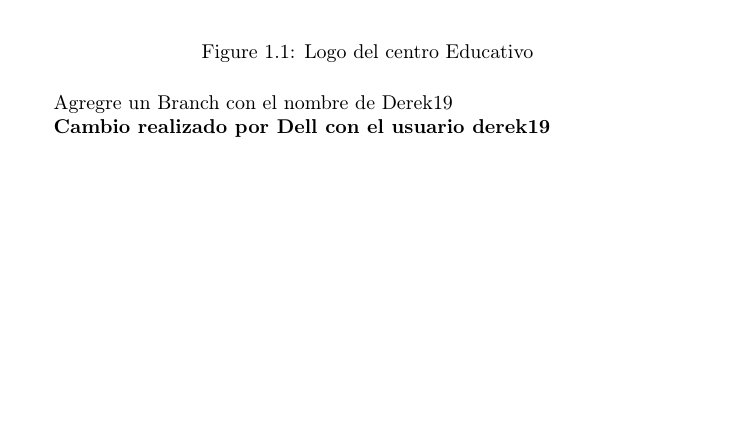
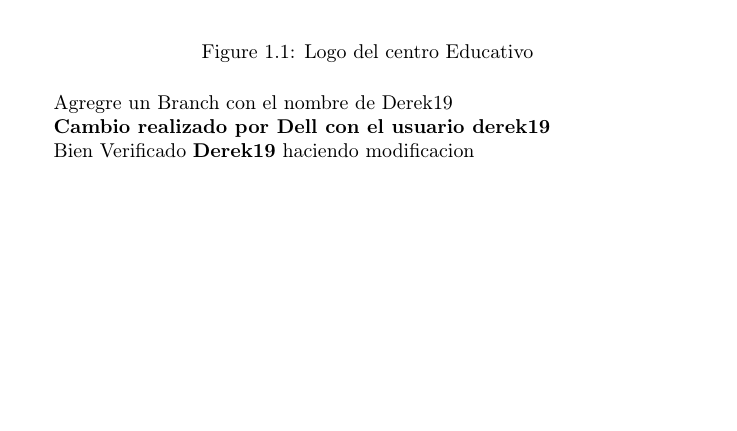
Before and after one commit to peter294/Compilacion, a LaTeX book (main.tex, which reads Capitulos/capitulo1.tex): part of page 5 of 7, cut so that both start at the same text. Compiled offline with pdfLaTeX.

Commit message:
Se cambio el capitulo 1 solamente
Se cambio el capitulo 1 solamente

```diff
--- a/Capitulos/capitulo1.tex
+++ b/Capitulos/capitulo1.tex
@@ -19,3 +19,5 @@ Pedro Cambio desde Pedro294
 Agregre un Branch con el nombre de Derek19
 
 \textbf{Cambio realizado por Dell con el usuario derek19 }
+
+Bien Verificado \textbf{Derek19} haciendo modificacion
```
